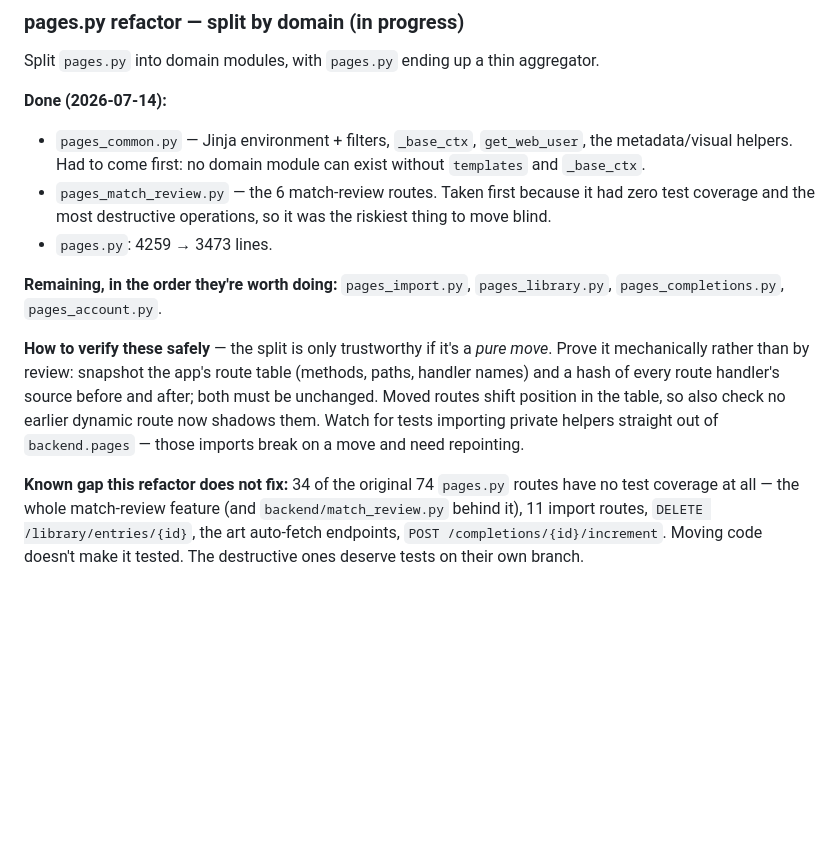
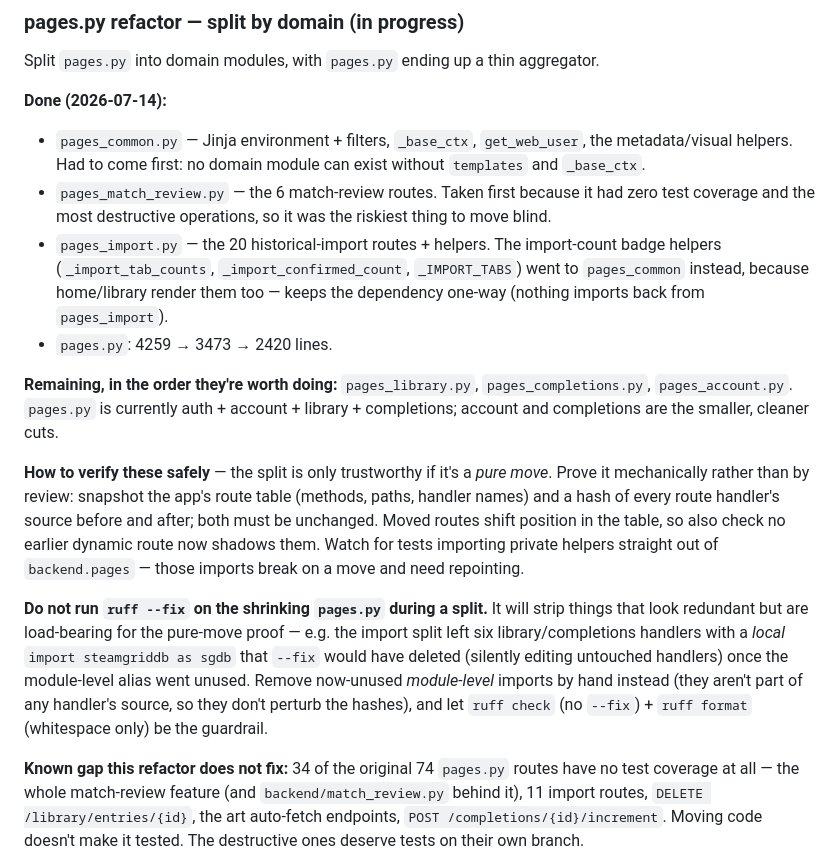
Before and after one commit to barryjj/completed-games-tracker-fastapi, a Markdown page: ROADMAP.md, the part around the change. GitHub-like rendering; blank space fills up the shorter version.

Commit message:
docs: record pages_import split + the ruff --fix pitfall it exposed
Co-Authored-By: Claude Opus 4.8 <noreply@anthropic.com>

```diff
--- a/ROADMAP.md
+++ b/ROADMAP.md
@@ -397,10 +397,15 @@ Split `pages.py` into domain modules, with `pages.py` ending up a thin aggregato
 - `pages_match_review.py` — the 6 match-review routes. Taken first because it had
   zero test coverage and the most destructive operations, so it was the riskiest
   thing to move blind.
-- `pages.py`: 4259 → 3473 lines.
+- `pages_import.py` — the 20 historical-import routes + helpers. The import-count
+  badge helpers (`_import_tab_counts`, `_import_confirmed_count`, `_IMPORT_TABS`)
+  went to `pages_common` instead, because home/library render them too — keeps the
+  dependency one-way (nothing imports back from `pages_import`).
+- `pages.py`: 4259 → 3473 → 2420 lines.
 
-**Remaining, in the order they're worth doing:** `pages_import.py`,
-`pages_library.py`, `pages_completions.py`, `pages_account.py`.
+**Remaining, in the order they're worth doing:** `pages_library.py`,
+`pages_completions.py`, `pages_account.py`. `pages.py` is currently auth + account +
+library + completions; account and completions are the smaller, cleaner cuts.
 
 **How to verify these safely** — the split is only trustworthy if it's a *pure move*.
 Prove it mechanically rather than by review: snapshot the app's route table (methods,
@@ -408,6 +413,14 @@ paths, handler names) and a hash of every route handler's source before and afte
 must be unchanged. Moved routes shift position in the table, so also check no earlier
 dynamic route now shadows them. Watch for tests importing private helpers straight out
 of `backend.pages` — those imports break on a move and need repointing.
+
+**Do not run `ruff --fix` on the shrinking `pages.py` during a split.** It will strip
+things that look redundant but are load-bearing for the pure-move proof — e.g. the
+import split left six library/completions handlers with a *local* `import steamgriddb
+as sgdb` that `--fix` would have deleted (silently editing untouched handlers) once the
+module-level alias went unused. Remove now-unused *module-level* imports by hand instead
+(they aren't part of any handler's source, so they don't perturb the hashes), and let
+`ruff check` (no `--fix`) + `ruff format` (whitespace only) be the guardrail.
 
 **Known gap this refactor does not fix:** 34 of the original 74 `pages.py` routes have
 no test coverage at all — the whole match-review feature (and `backend/match_review.py`
```
